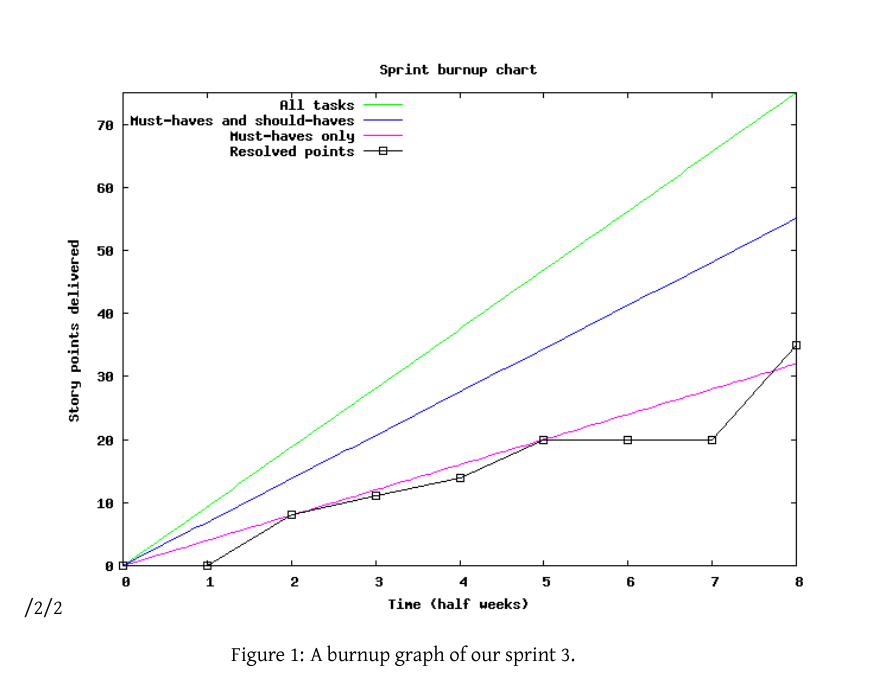
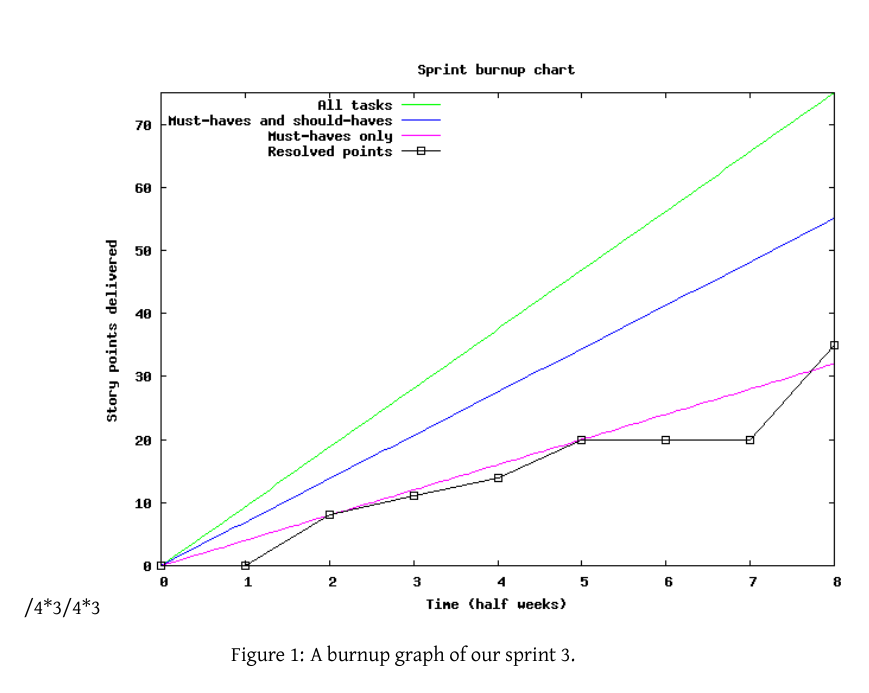
Before and after one commit to pcds2013-team-delta/misc-documents, a LaTeX problem sheet (assignments/assign4/assign4.tex): part of page 3 of 7, cut at the place of the change. Compiled offline with XeLaTeX; a missing font is replaced by an installed copy or a similar font.

Commit message:
Larger chart.

```diff
--- a/assignments/assign4/assign4.tex
+++ b/assignments/assign4/assign4.tex
@@ -141,7 +141,7 @@ guarantees and lastly a clean way of presenting errors to the users.
 \subsection{Sprint experience}
 \begin{figure}[!ht]
 	\centering
-	\includegraphics[width=\textwidth/2]{img/burndown.png}
+	\includegraphics[width=\textwidth/4*3]{img/burndown.png}
 	\caption{A burnup graph of our sprint 3.}
 	\label{fig:burnup}
 \end{figure}
```
